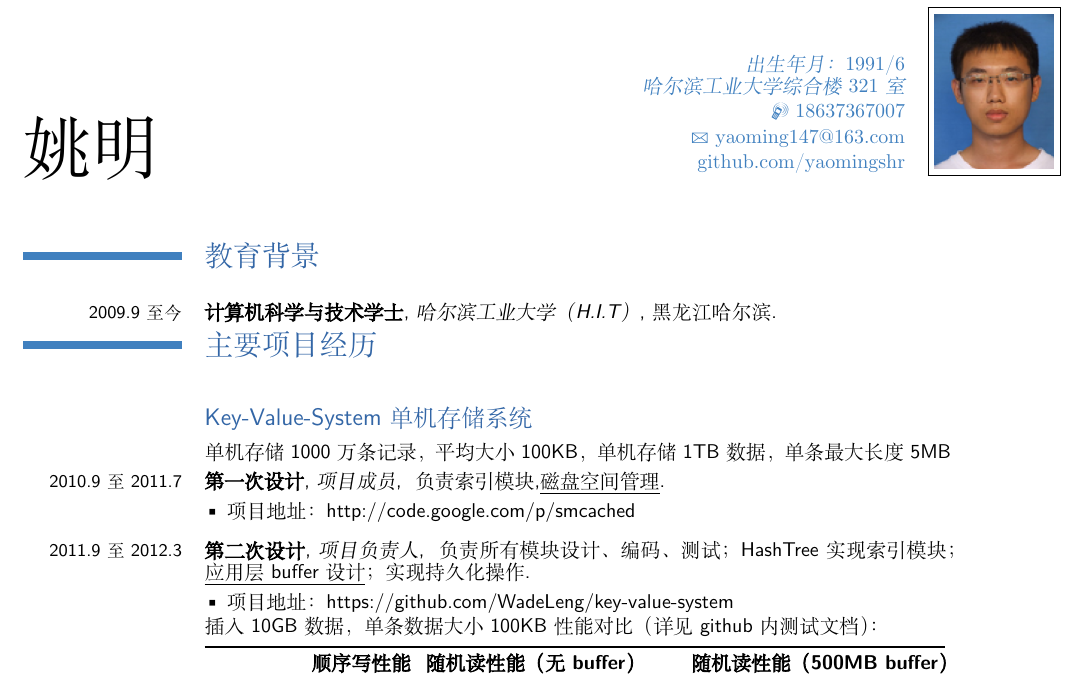
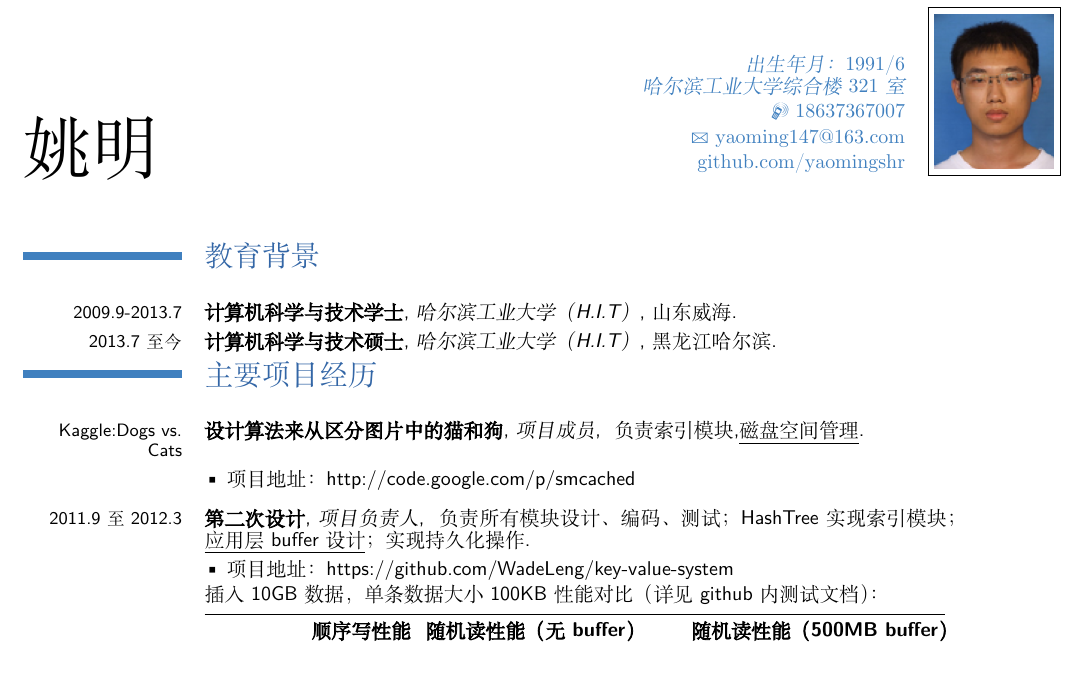
Before and after one commit to didiwai/resume, a LaTeX CV (yaoming.tex): part of the page, cut so that both start at the same text. Compiled offline with XeLaTeX; a missing font is replaced by an installed copy or a similar font.

Commit message:
3/27 night

```diff
--- a/yaoming.tex
+++ b/yaoming.tex
@@ -50,11 +50,14 @@
 %\cvcomputer{地址}{哈尔滨工业大学新技术楼522室}{}{}
 %
 \section{教育背景}
-\cventry{2009.9 至今}{计算机科学与技术学士}{哈尔滨工业大学（H.I.T）}{黑龙江哈尔滨}{}{}
+\cventry{2009.9-2013.7}{计算机科学与技术学士}{哈尔滨工业大学（H.I.T）}{山东威
+  海}{}{}
+\cventry{2013.7 至今}{计算机科学与技术硕士}{哈尔滨工业大学（H.I.T）}{黑龙江哈
+  尔滨}{}{}
 \section{主要项目经历}
-\subsection{Key-Value-System单机存储系统}
-\cvitem{}{  单机存储1000万条记录，平均大小100KB，单机存储1TB数据，单条最大长度5MB}
-\cventry{2010.9 至 2011.7}{第一次设计}{项目成员}{ 负责索引模块,\underline{磁盘空间管理}}{}{}
+%\subsection{Key-Value-System单机存储系统}
+%\cvitem{}{  单机存储1000万条记录，平均大小100KB，单机存储1TB数据，单条最大长度5MB}
+\cventry{Kaggle:Dogs vs. Cats}{设计算法来从区分图片中的猫和狗}{项目成员}{ 负责索引模块,\underline{磁盘空间管理}}{}{}
 \cvlistitem{项目地址：http://code.google.com/p/smcached}
 
 \cventry{2011.9 至 2012.3}{第二次设计}{项目负责人}{ 负责所有模块设计、编码、测试；HashTree实现索引模块；\underline{应用层buffer设计}；实现持久化操作}{}{}
```
Also changed, not shown: yaoming.pdf.
